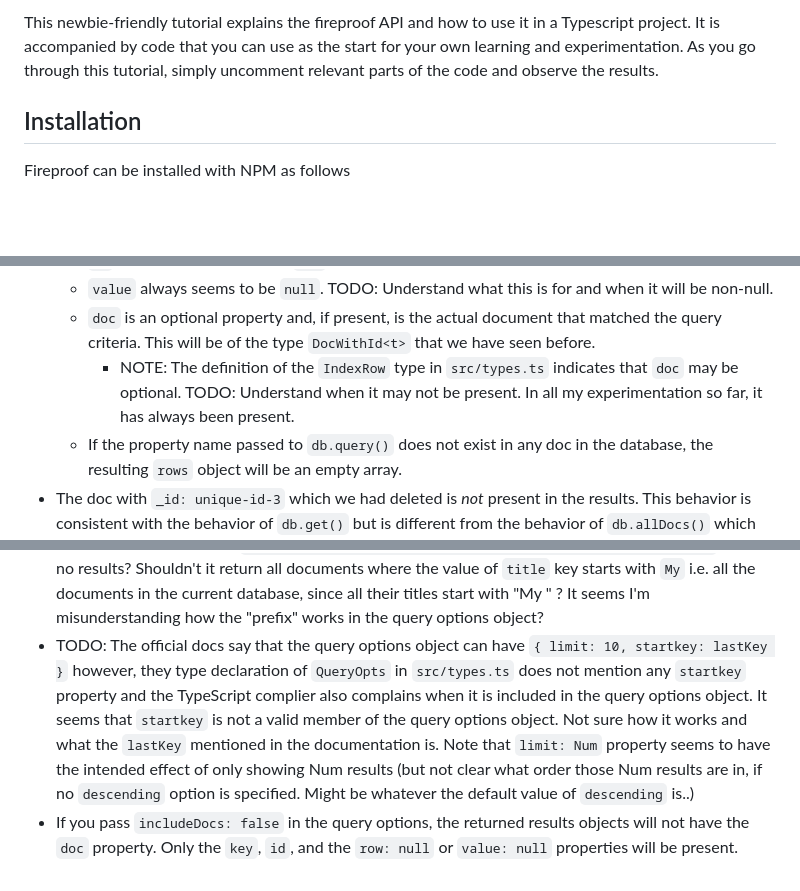
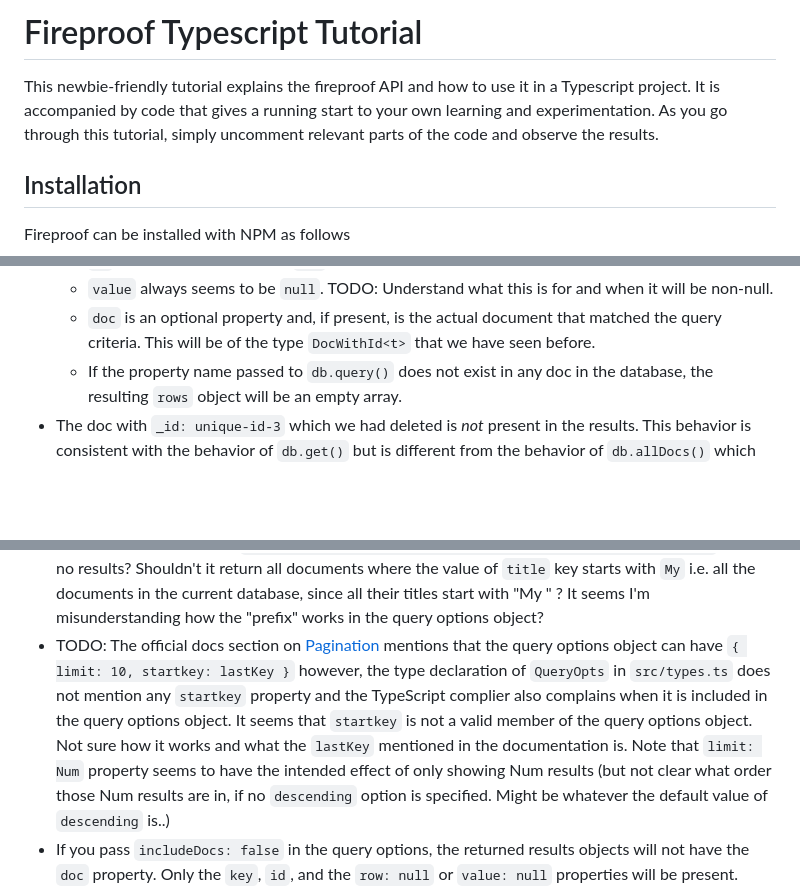
Before and after one commit to sagarbehere/fireproof-api-playground, a Markdown page: docs/Fireproof Typescript Tutorial.md, 3 parts joined by grey strips. GitHub-like rendering; blank space fills up the shorter version.

```diff
--- a/docs/Fireproof Typescript Tutorial.md
+++ b/docs/Fireproof Typescript Tutorial.md
@@ -1,4 +1,6 @@
-This newbie-friendly tutorial explains the fireproof API and how to use it in a Typescript project. It is accompanied by code that you can use as the start for your own learning and experimentation. As you go through this tutorial, simply uncomment relevant parts of the code and observe the results.
+# Fireproof Typescript Tutorial
+
+This newbie-friendly tutorial explains the fireproof API and how to use it in a Typescript project. It is accompanied by code that gives a running start to your own learning and experimentation. As you go through this tutorial, simply uncomment relevant parts of the code and observe the results.
 
 ## Installation
 
@@ -461,7 +463,6 @@ Study this output carefully. Some things to note are:
   - `id` contains the value of the `_id` property of the document
   - `value` always seems to be `null`. TODO: Understand what this is for and when it will be non-null.
   - `doc` is an optional property and, if present, is the actual document that matched the query criteria. This will be of the type `DocWithId<t>` that we have seen before.
-    - NOTE: The definition of the `IndexRow` type in `src/types.ts` indicates that `doc` may be optional. TODO: Understand when it may not be present. In all my experimentation so far, it has always been present.
   - If the property name passed to `db.query()` does not exist in any doc in the database, the resulting `rows` object will be an empty array.
 - The doc with `_id: unique-id-3` which we had deleted is _not_ present in the results. This behavior is consistent with the behavior of `db.get()` but is different from the behavior of `db.allDocs()` which had returned a mangled form of the deleted document in its results.
 - The results seem to be in no particular order
@@ -592,5 +593,5 @@ Query Result
 - TODO: ??? WHY IS THE RESULT SHOWING DOCS WITH `completed: true` ???
 - TODO: The `value: null` property is back!? It was replaced with `row: null` when we called `db.query` with `{key: true}` ??
 - TODO: Why does the call `const queryResult = await db.query('title', {prefix: 'My'});` return no results? Shouldn't it return all documents where the value of `title` key starts with `My` i.e. all the documents in the current database, since all their titles start with "My " ? It seems I'm misunderstanding how the "prefix" works in the query options object?
-- TODO: The official docs say that the query options object can have `{ limit: 10, startkey: lastKey }` however, they type declaration of `QueryOpts` in `src/types.ts` does not mention any `startkey` property and the TypeScript complier also complains when it is included in the query options object. It seems that `startkey` is not a valid member of the query options object. Not sure how it works and what the `lastKey` mentioned in the documentation is. Note that `limit: Num` property seems to have the intended effect of only showing Num results (but not clear what order those Num results are in, if no `descending` option is specified. Might be whatever the default value of `descending` is..)
+- TODO: The official docs section on [Pagination](https://use-fireproof.com/docs/guides/custom_queries#pagination) mentions that the query options object can have `{ limit: 10, startkey: lastKey }` however, the type declaration of `QueryOpts` in `src/types.ts` does not mention any `startkey` property and the TypeScript complier also complains when it is included in the query options object. It seems that `startkey` is not a valid member of the query options object. Not sure how it works and what the `lastKey` mentioned in the documentation is. Note that `limit: Num` property seems to have the intended effect of only showing Num results (but not clear what order those Num results are in, if no `descending` option is specified. Might be whatever the default value of `descending` is..)
 - If you pass `includeDocs: false` in the query options, the returned results objects will not have the `doc`  property. Only the `key`, `id`,  and the `row: null` or `value: null` properties will be present.
```
Also changed, not shown: other parts of docs/Fireproof Typescript Tutorial.md (+10 -10 lines).
